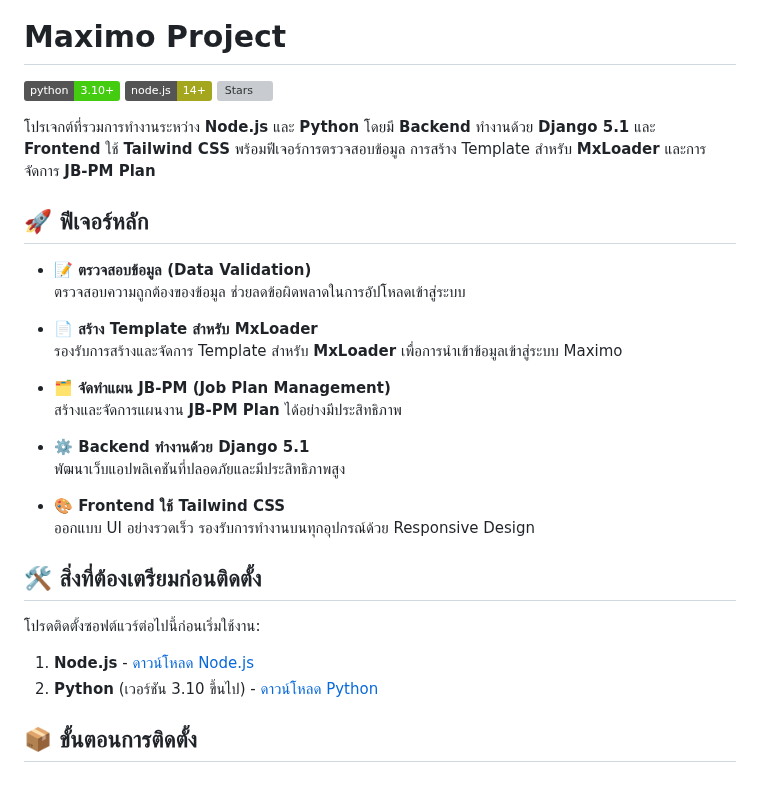
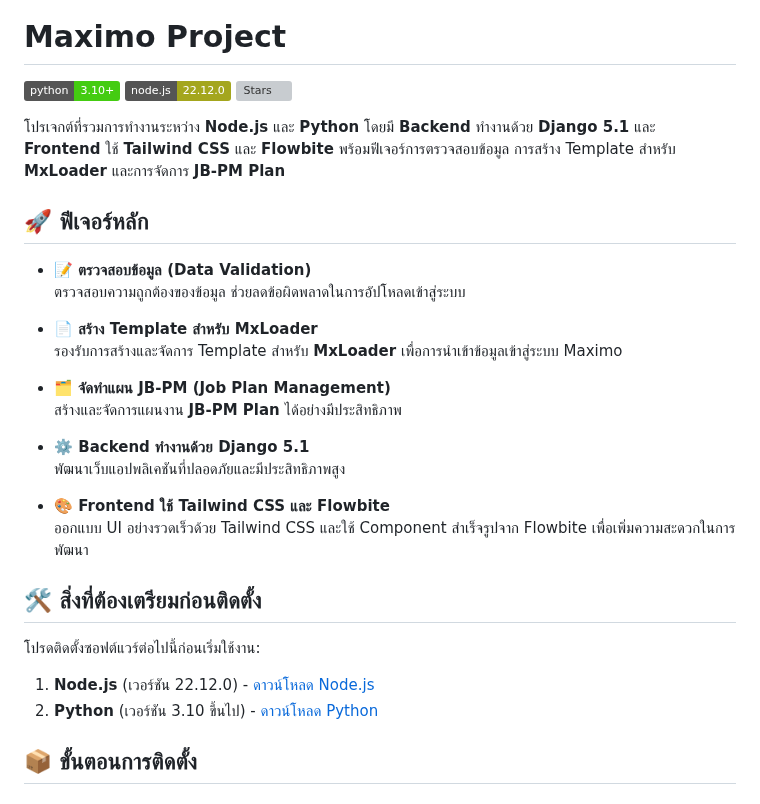
Before and after one commit to naravid19/maximo_project, a Markdown page: README.md, the part around one of its changes. GitHub-like rendering; badges without logos; grey boxes are pictures that could not be loaded.

```diff
--- a/README.md
+++ b/README.md
@@ -7,10 +5,10 @@
 # Maximo Project
 
 [![Python Version](https://img.shields.io/badge/python-3.10%2B-brightgreen)](https://www.python.org/)
-[![Node.js](https://img.shields.io/badge/node.js-14%2B-yellowgreen)](https://nodejs.org/)
+[![Node.js](https://img.shields.io/badge/node.js-22.12.0-yellowgreen)](https://nodejs.org/)
 [![Stars](https://img.shields.io/github/stars/naravid19/maximo_project?style=social)](https://github.com/naravid19/maximo_project)
 
-โปรเจกต์ที่รวมการทำงานระหว่าง **Node.js** และ **Python** โดยมี **Backend** ทำงานด้วย **Django 5.1** และ **Frontend** ใช้ **Tailwind CSS** พร้อมฟีเจอร์การตรวจสอบข้อมูล การสร้าง Template สำหรับ **MxLoader** และการจัดการ **JB-PM Plan**
+โปรเจกต์ที่รวมการทำงานระหว่าง **Node.js** และ **Python** โดยมี **Backend** ทำงานด้วย **Django 5.1** และ **Frontend** ใช้ **Tailwind CSS** และ **Flowbite** พร้อมฟีเจอร์การตรวจสอบข้อมูล การสร้าง Template สำหรับ **MxLoader** และการจัดการ **JB-PM Plan**
 
 ## 🚀 **ฟีเจอร์หลัก**
 
@@ -26,14 +24,14 @@
 - **⚙️ Backend ทำงานด้วย Django 5.1**
   พัฒนาเว็บแอปพลิเคชันที่ปลอดภัยและมีประสิทธิภาพสูง
 
-- **🎨 Frontend ใช้ Tailwind CSS**
-  ออกแบบ UI อย่างรวดเร็ว รองรับการทำงานบนทุกอุปกรณ์ด้วย Responsive Design
+- **🎨 Frontend ใช้ Tailwind CSS และ Flowbite**
+  ออกแบบ UI อย่างรวดเร็วด้วย Tailwind CSS และใช้ Component สำเร็จรูปจาก Flowbite เพื่อเพิ่มความสะดวกในการพัฒนา
 
 ## 🛠️ **สิ่งที่ต้องเตรียมก่อนติดตั้ง**
 
 โปรดติดตั้งซอฟต์แวร์ต่อไปนี้ก่อนเริ่มใช้งาน:
 
-1. **Node.js** - [ดาวน์โหลด Node.js](https://nodejs.org/)
+1. **Node.js** (เวอร์ชัน 22.12.0) - [ดาวน์โหลด Node.js](https://nodejs.org/)
 2. **Python** (เวอร์ชัน 3.10 ขึ้นไป) - [ดาวน์โหลด Python](https://www.python.org/)
 
 ## 📦 **ขั้นตอนการติดตั้ง**
```
Also changed, not shown: other parts of README.md (+29 -14 lines).
